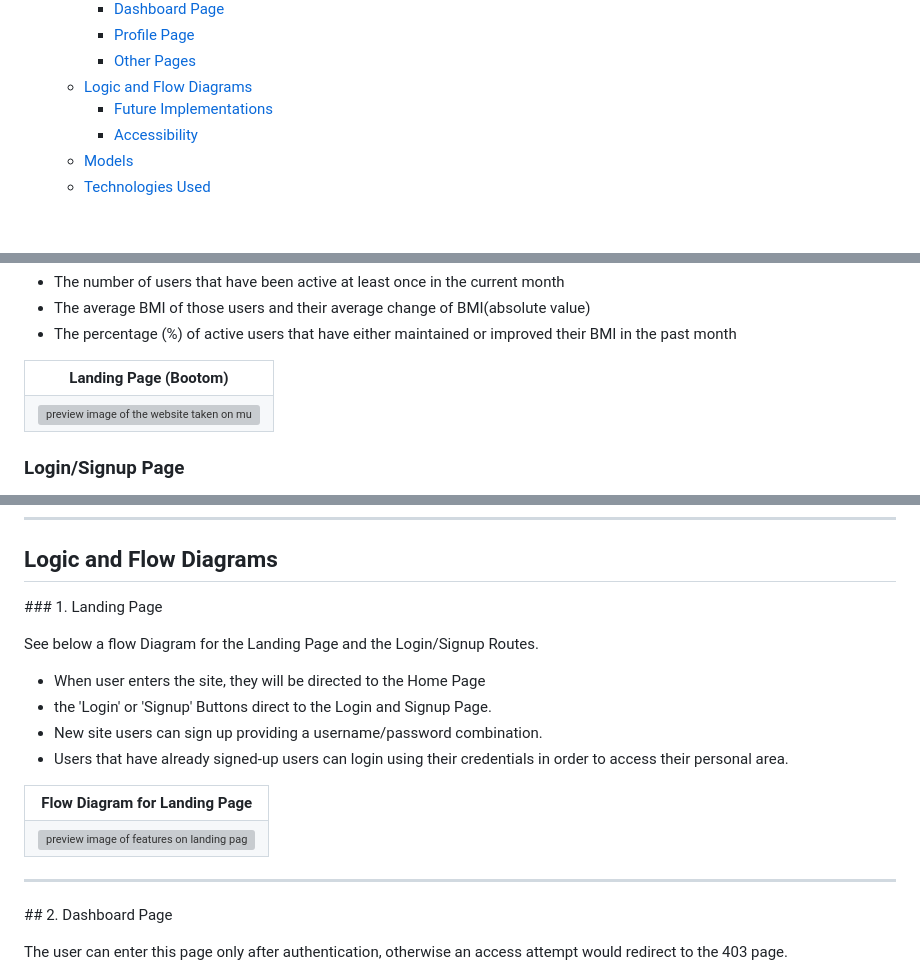
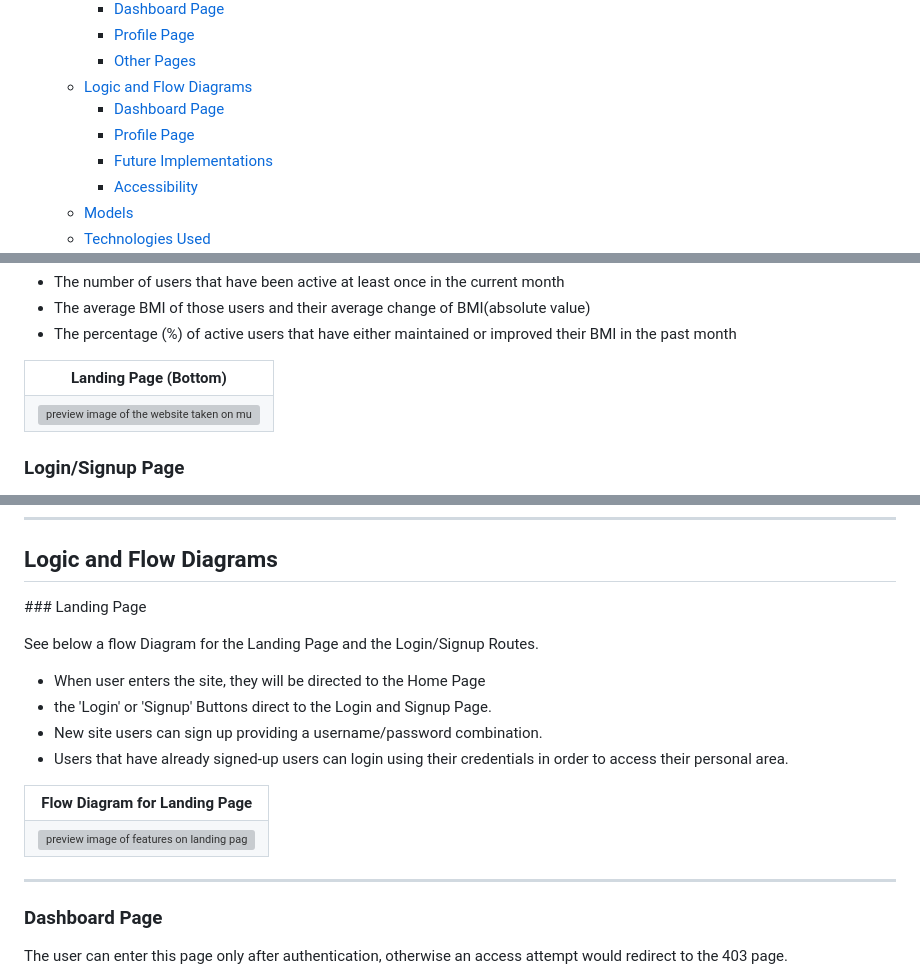
Before and after one commit to nils-n/keep-walking, a Markdown page: README.md, 3 parts joined by grey strips. GitHub-like rendering; blank space fills up the shorter version; grey boxes are pictures that could not be loaded.

Commit message:
ensure correct headings in markdown in Feature section (README)

```diff
--- a/README.md
+++ b/README.md
@@ -55,6 +55,8 @@ Link to live website : [Keep Walking](https://keep-walking-49be464b8318.herokuap
     - [Profile Page](#profile-page)
     - [Other Pages](#other-pages)
   - [Logic and Flow Diagrams](#logic-and-flow-diagrams)
+    - [Dashboard Page](#dashboard-page-1)
+    - [Profile Page](#profile-page-1)
     - [Future Implementations](#future-implementations)
     - [Accessibility](#accessibility)
   - [Models](#models)
@@ -326,7 +328,7 @@ On the bottom of the page, a preview is presented to allow a new user to form an
 <div style='text-align:center'>
    <table style='width:90%; content-align:center'>
     <tr>
-        <th colspan=2> Landing Page (Bootom)</th>
+        <th colspan=2> Landing Page (Bottom)</th>
       </tr>
        <tr>
       <td> <img src="./assets/images/landing-page-3.png"; alt="preview image of the website taken on multiple screen sizes" >  </td>
@@ -453,7 +455,7 @@ This page contains a friendly message when the 404 and 403 server error have occ
 
 ## Logic and Flow Diagrams
 
-### 1. Landing Page
+### Landing Page
 
 See below a flow Diagram for the Landing Page and the Login/Signup Routes.
 
@@ -477,7 +479,7 @@ See below a flow Diagram for the Landing Page and the Login/Signup Routes.
 
 ---
 
-## 2. Dashboard Page
+### Dashboard Page
 
 The user can enter this page only after authentication, otherwise an access attempt would redirect to the 403 page.
 
```
Also changed, not shown: other parts of README.md (+1 -1 lines).
